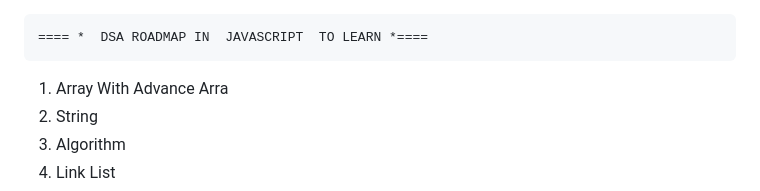
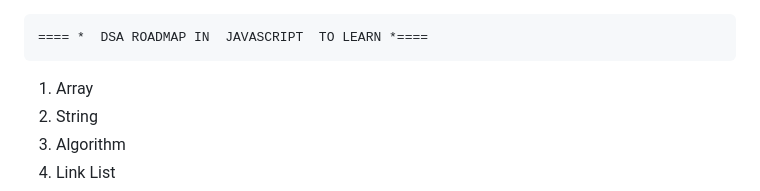
Before and after one commit to muhammadumar-codes/DSA, a Markdown page: DSA JS/RoadMap/DSA ROADMAP.md, the part around the change. Drawn GitHub-style.

```diff
--- a/DSA JS/RoadMap/DSA ROADMAP.md
+++ b/DSA JS/RoadMap/DSA ROADMAP.md
@@ -2,7 +2,7 @@
 
 <!-- Revice The Topics -->
 
-1. Array With Advance Arra
+1. Array
 2. String
 3. Algorithm
 4. Link List
```
Also changed, not shown: 1 other file.
